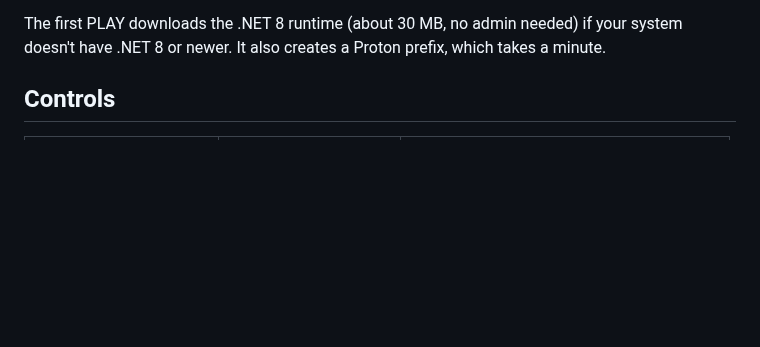
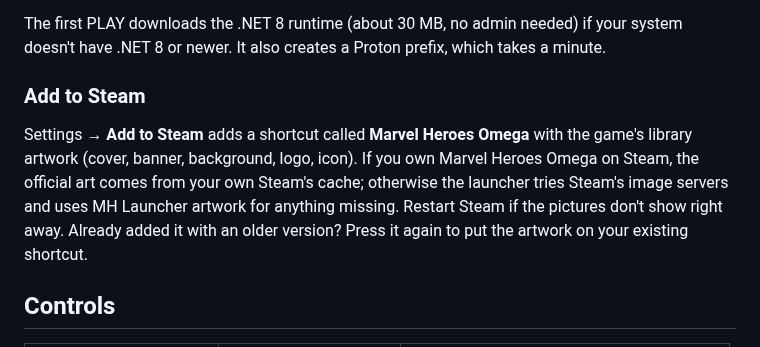
Before and after one commit to Jazzneo/marvel-heroes-steamdeck-launcher, a Markdown page: README.md, the part around the change. GitHub-like rendering; blank space fills up the shorter version.

```diff
--- a/README.md
+++ b/README.md
@@ -61,6 +61,10 @@ It doesn't need Apache. The launcher has its own small "login bridge" that does
 7. Press **PLAY**.
 
 The first PLAY downloads the .NET 8 runtime (about 30 MB, no admin needed) if your system doesn't have .NET 8 or newer. It also creates a Proton prefix, which takes a minute.
+
+### Add to Steam
+
+Settings → **Add to Steam** adds a shortcut called **Marvel Heroes Omega** with the game's library artwork (cover, banner, background, logo, icon). If you own Marvel Heroes Omega on Steam, the official art comes from your own Steam's cache; otherwise the launcher tries Steam's image servers and uses MH Launcher artwork for anything missing. Restart Steam if the pictures don't show right away. Already added it with an older version? Press it again to put the artwork on your existing shortcut.
 
 ## Controls
 
```
Also changed, not shown: CHANGELOG.md (+7 -0 lines), assets/steam/capsule.png (added), assets/steam/hero.png (added), assets/steam/logo.png (added), assets/steam/wide.png (added), 5 other files.
